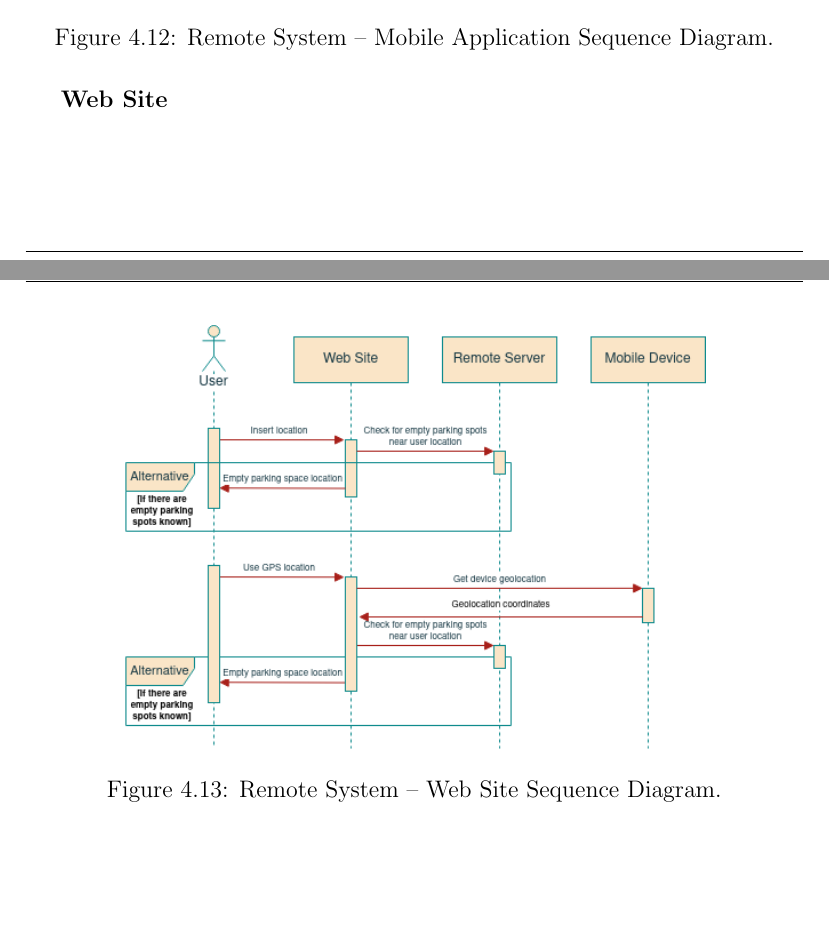
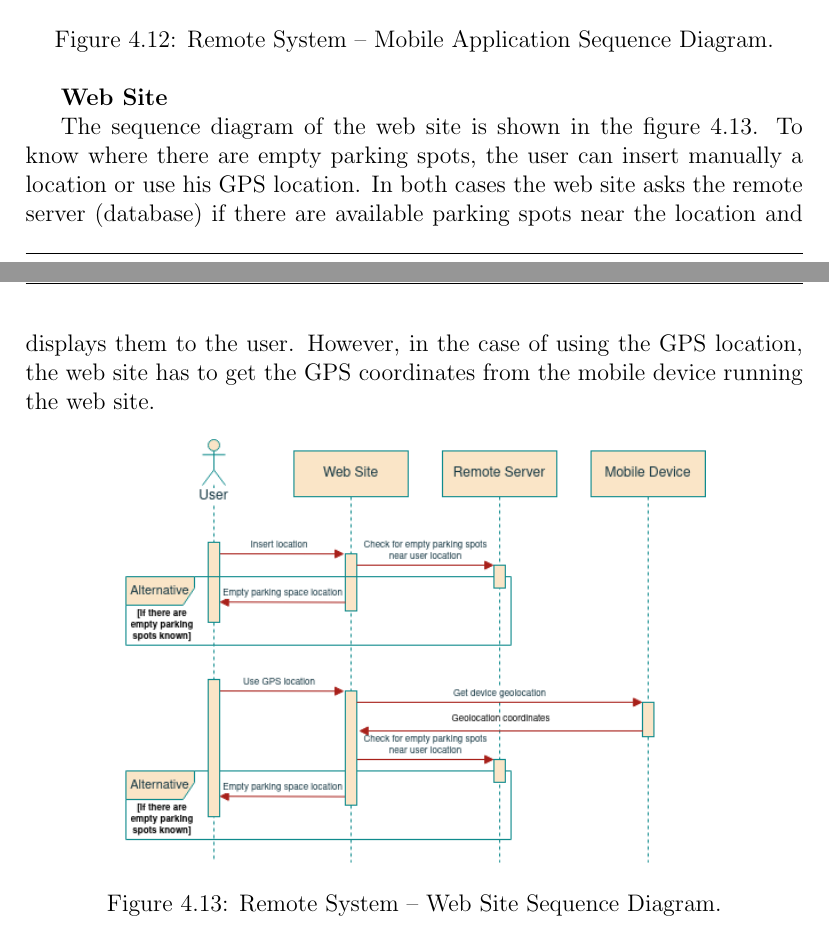
Before and after one commit to ESRGgroup9/slipad, a LaTeX thesis (project/report/report.tex, which reads project/report/texts/remote_system.tex): two parts of pages 38 and 39 of 43 before the commit and two parts of pages 39 and 40 of 44 after it, joined at a grey line, cut so that both start at the same text. Compiled offline with pdfLaTeX.

Commit message:
Seq diagrams for remote sys

```diff
--- a/project/report/texts/remote_system.tex
+++ b/project/report/texts/remote_system.tex
@@ -83,6 +85,8 @@ In figure \ref{fig:StateChart_WebSite}, one can see the web site state chart. Th
 
 \textbf{Web Site}
 
+The sequence diagram of the web site is shown in the figure \ref{fig:SeqDiagram_WebSite}. To know where there are empty parking spots, the user can insert manually a location or use his \ac{gps} location. In both cases the web site asks the remote server (database) if there are available parking spots near the location and displays them to the user. However, in the case of using the \ac{gps} location, the web site has to get the \ac{gps} coordinates from the mobile device running the web site.
+
 \begin{figure}[H]
         \centering
         \includegraphics[width=0.75\textwidth]{06remote_system/WebSite_SeqDiagram}
```
Also changed, not shown: project/report/texts/remote_system.tex (2 more changed lines), 11 other files.
